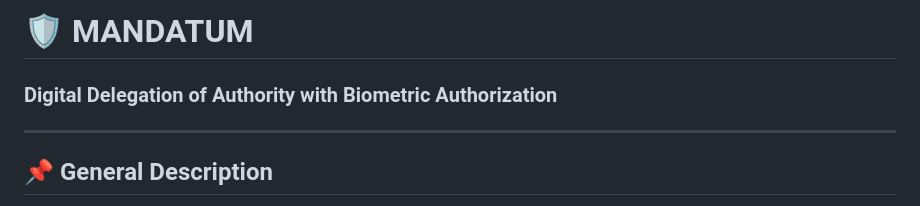
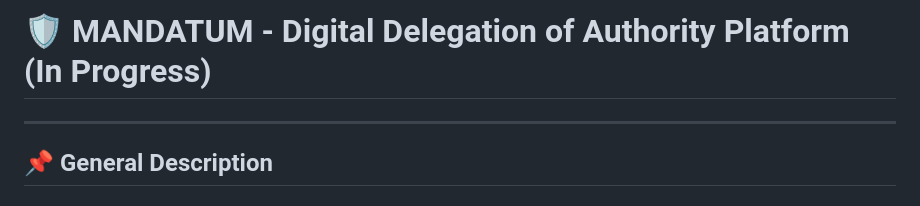
Before and after one commit to aleNu93/MANDATUM, a Markdown page: README.md, the part around the change. GitHub-like rendering.

```diff
--- a/README.md
+++ b/README.md
@@ -1,5 +1,4 @@
-# 🛡️ MANDATUM
-### Digital Delegation of Authority with Biometric Authorization
+# 🛡️ MANDATUM - Digital Delegation of Authority Platform (In Progress)
 
 ---
 
```
